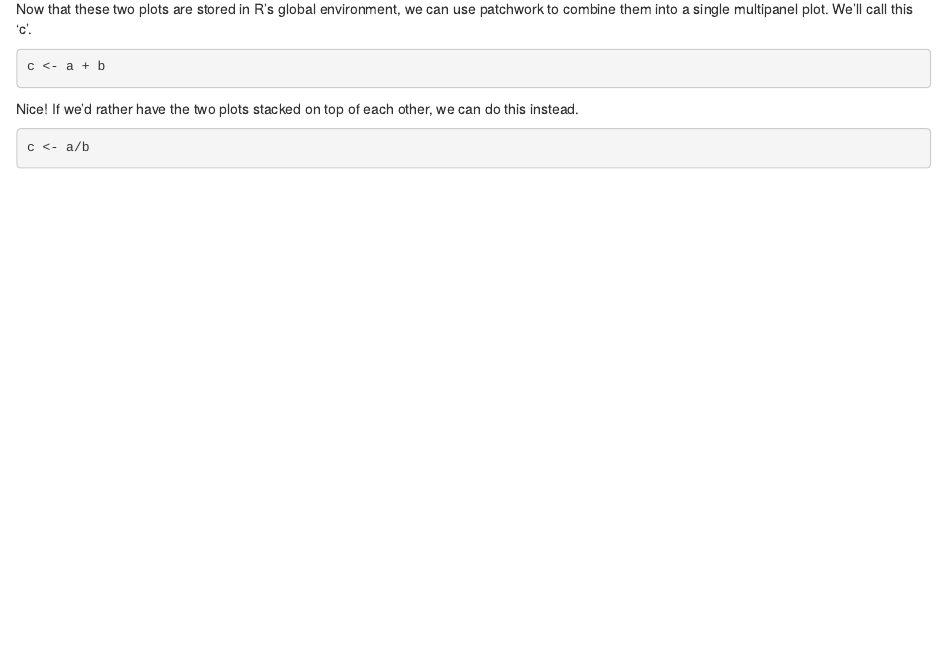
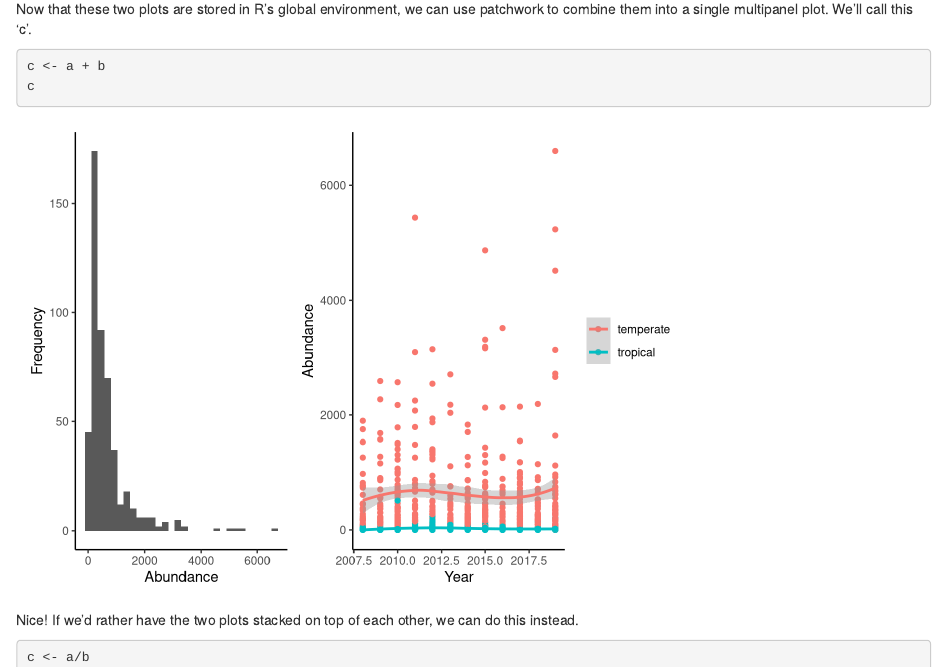
Before and after one commit to cbrown5/RLS-data-prep-course, an R Markdown document (2020-07-29-ConservationHackers-data-wrangling-course.Rmd): the page in a window 1100 px wide, from 16720 px down. Rendered offline with R 4.5, knitr and Pandoc, with nearby package versions.

Commit message:
make new plots show

````diff
--- a/2020-07-29-ConservationHackers-data-wrangling-course.Rmd
+++ b/2020-07-29-ConservationHackers-data-wrangling-course.Rmd
@@ -460,12 +460,14 @@ Now that these two plots are stored in R's global environment, we can use patchw
 
 ```{r}
 c <- a + b
+c
 ```
 
 Nice! If we'd rather have the two plots stacked on top of each other, we can do this instead.
 
 ```{r}
 c <- a/b
+c
 ```
 
 Now lets add some plot labels and use the function 'ggsave' to export the plot to the folder on your computer that is home to your R script.
````
